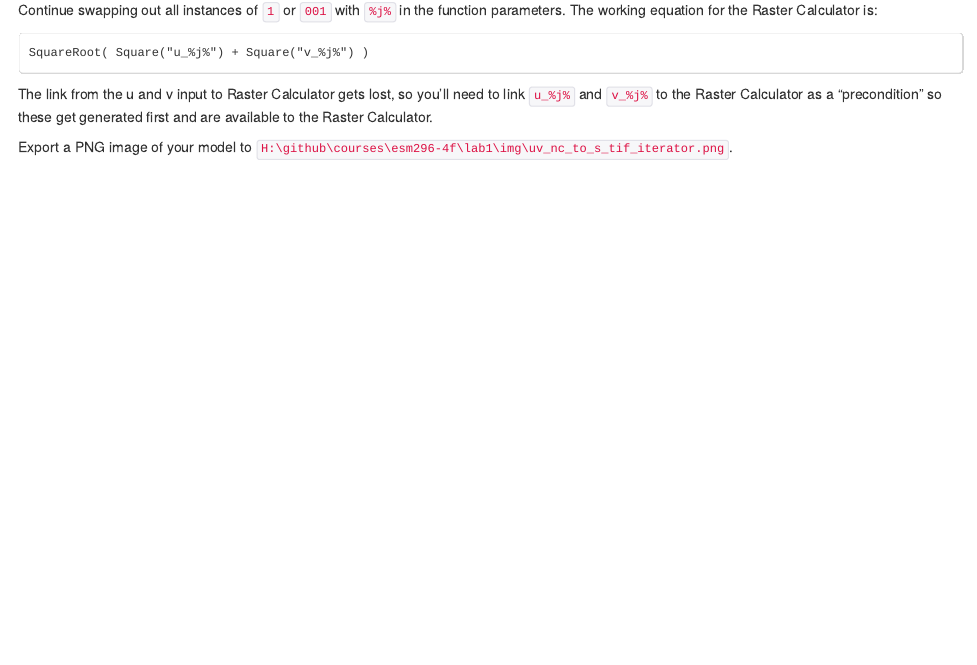
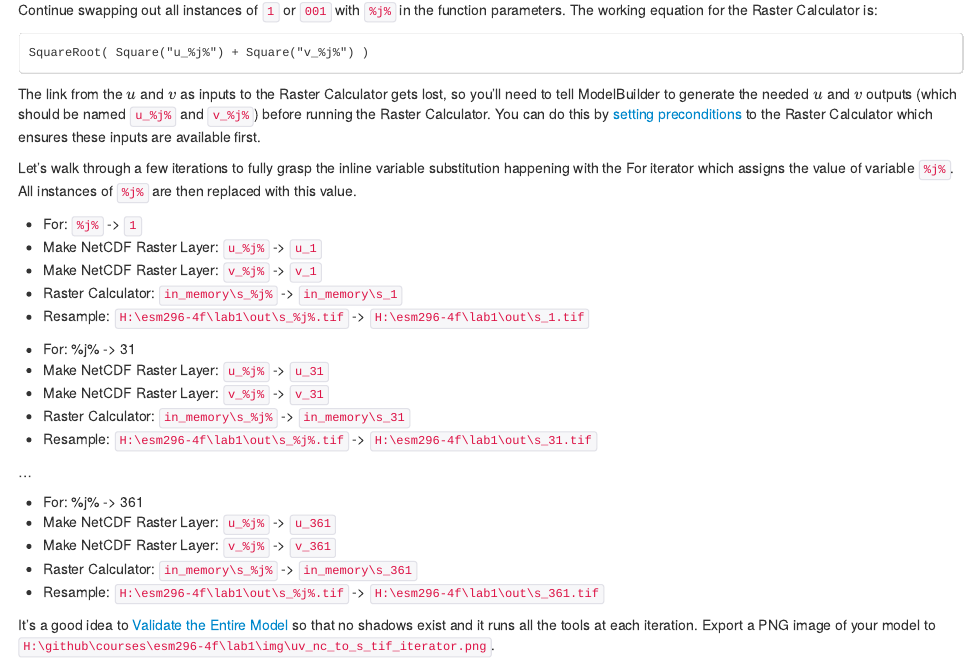
Before and after one commit to lwedding/esm296-4f, an R Markdown document (wk1/lab1.Rmd): the page in a window 1100 px wide, from 6240 px down. The pictures show the output file wk1/lab1.html that the author committed with the source, opened offline.

Commit message:
expanded iteration and variable substitution explanation

````diff
--- a/wk1/lab1.Rmd
+++ b/wk1/lab1.Rmd
@@ -172,8 +172,31 @@ Continue swapping out all instances of `1` or `001` with `%j%` in the function p
 SquareRoot( Square("u_%j%") + Square("v_%j%") )
 ```
 
-The link from the u and v input to Raster Calculator gets lost, so you'll need to link `u_%j%` and `v_%j%` to the Raster Calculator as a "precondition" so these get generated first and are available to the Raster Calculator.
+The link from the $u$ and $v$ as inputs to the Raster Calculator gets lost, so you'll need to tell ModelBuilder to generate the needed $u$ and $v$ outputs (which should be named `u_%j%` and `v_%j%`) before running the Raster Calculator. You can do this by [setting preconditions](http://resources.arcgis.com/en/help/main/10.1/index.html#//002w00000067000000) to the Raster Calculator which ensures these inputs are available first.
 
+Let's walk through a few iterations to fully grasp the inline variable substitution happening with the For iterator which assigns the value of variable `%j%`. All instances of `%j%` are then replaced with this value.
+
+- For: `%j%` -> `1`
+- Make NetCDF Raster Layer: `u_%j%` -> `u_1`
+- Make NetCDF Raster Layer: `v_%j%` -> `v_1`
+- Raster Calculator: `in_memory\s_%j%` -> `in_memory\s_1`
+- Resample: `H:\esm296-4f\lab1\out\s_%j%.tif` -> `H:\esm296-4f\lab1\out\s_1.tif`
+
+- For: %j% -> 31
+- Make NetCDF Raster Layer: `u_%j%` -> `u_31`
+- Make NetCDF Raster Layer: `v_%j%` -> `v_31`
+- Raster Calculator: `in_memory\s_%j%` -> `in_memory\s_31`
+- Resample: `H:\esm296-4f\lab1\out\s_%j%.tif` -> `H:\esm296-4f\lab1\out\s_31.tif`
+
+...
+
+- For: %j% -> 361
+- Make NetCDF Raster Layer: `u_%j%` -> `u_361`
+- Make NetCDF Raster Layer: `v_%j%` -> `v_361`
+- Raster Calculator: `in_memory\s_%j%` -> `in_memory\s_361`
+- Resample: `H:\esm296-4f\lab1\out\s_%j%.tif` -> `H:\esm296-4f\lab1\out\s_361.tif`
+
+It's a good idea to [Validate the Entire Model](http://resources.arcgis.com/en/help/main/10.2/index.html#//002w0000003n000000) so that no shadows exist and it runs all the tools at each iteration.
 Export a PNG image of your model to `H:\github\courses\esm296-4f\lab1\img\uv_nc_to_s_tif_iterator.png`.
 
 ## Extract Country Summary
````
Also changed, not shown: wk1/lab1.html.
